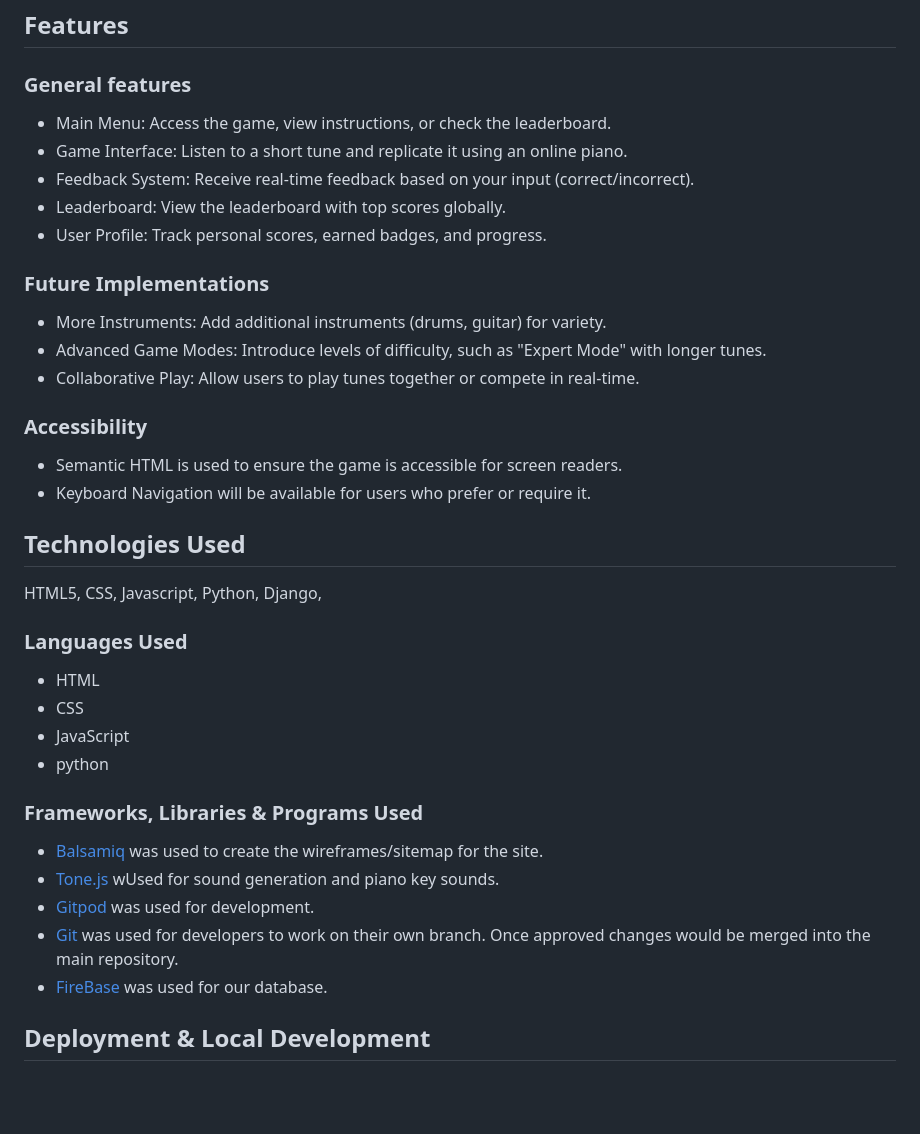
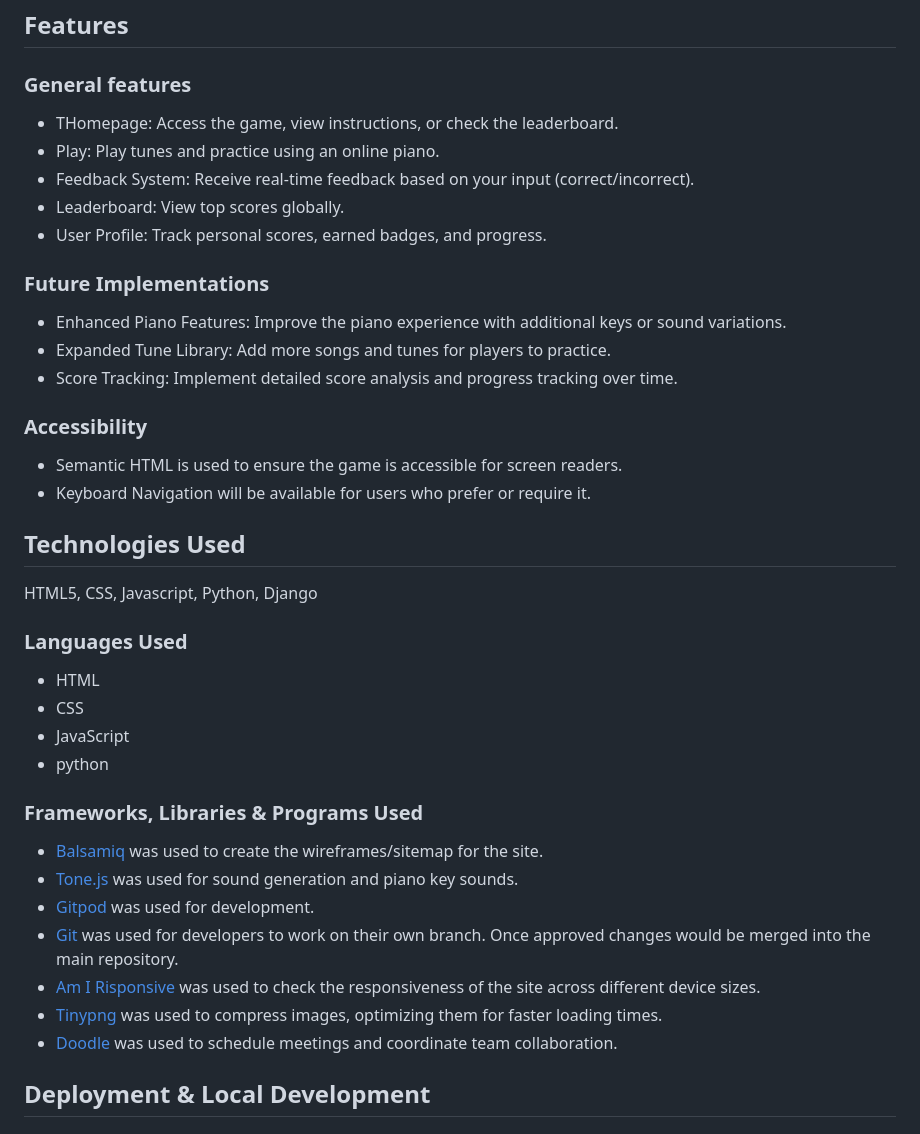
Before and after one commit to ErfanNajimi/sep-2024-hackathon-team-2, a Markdown page: README.md, the part around the change printed below. GitHub-like rendering; blank space fills up the shorter version.

```diff
--- a/README.md
+++ b/README.md
@@ -166,18 +151,17 @@ The wireframes provide a visual representation of the different pages and featur
 
 ### General features
 
-  - Main Menu: Access the game, view instructions, or check the leaderboard.
-  - Game Interface: Listen to a short tune and replicate it using an online piano.
+  - THomepage: Access the game, view instructions, or check the leaderboard.
+  - Play: Play tunes and practice using an online piano.
   - Feedback System: Receive real-time feedback based on your input (correct/incorrect).
-  - Leaderboard: View the leaderboard with top scores globally.
+  - Leaderboard: View top scores globally.
   - User Profile: Track personal scores, earned badges, and progress.
 
 ### Future Implementations
 
-
-- More Instruments: Add additional instruments (drums, guitar) for variety.
-- Advanced Game Modes: Introduce levels of difficulty, such as "Expert Mode" with longer tunes.
-- Collaborative Play: Allow users to play tunes together or compete in real-time.
+- Enhanced Piano Features: Improve the piano experience with additional keys or sound variations.
+- Expanded Tune Library: Add more songs and tunes for players to practice.
+- Score Tracking: Implement detailed score analysis and progress tracking over time.
 
 ### Accessibility
 
@@ -186,7 +170,7 @@ The wireframes provide a visual representation of the different pages and featur
 
 ## Technologies Used
 
-HTML5, CSS, Javascript, Python, Django,
+HTML5, CSS, Javascript, Python, Django
 
 
 ### Languages Used
@@ -199,10 +183,12 @@ HTML5, CSS, Javascript, Python, Django,
 ### Frameworks, Libraries & Programs Used
 
 * [Balsamiq](https://www.balsamiq.com/wireframes/ "Balsamiq Wireframing Tool") was used to create the wireframes/sitemap for the site.
-* [Tone.js](https://tonejs.github.io/) wUsed for sound generation and piano key sounds.
+* [Tone.js](https://tonejs.github.io/) was used for sound generation and piano key sounds.
 * [Gitpod](https://gitpod.io/ "cloud based IDE") was used for development.
 * [Git](https://github.com/ "Version Control System") was used for developers to work on their own branch. Once approved changes would be merged into the main repository.
-* [FireBase](https://https://firebase.google.com/ "Database") was used for our database.
+* [Am I Risponsive](https://ui.dev/amiresponsive/ "") was used to check the responsiveness of the site across different device sizes.
+* [Tinypng](https://tinypng.com/ "") was used to compress images, optimizing them for faster loading times.
+* [Doodle](https://doodle.com/ "" ) was used to schedule meetings and coordinate team collaboration.
 
 ## Deployment & Local Development
 
```
Also changed, not shown: other parts of README.md (+11 -26 lines), static/images/mockup.png (added), 4 other files.
